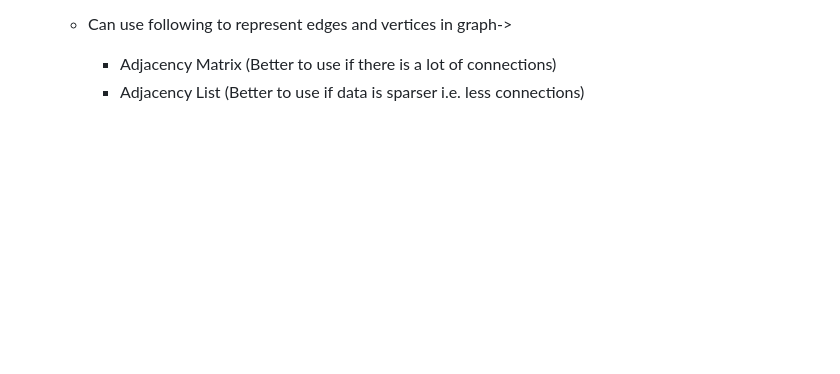
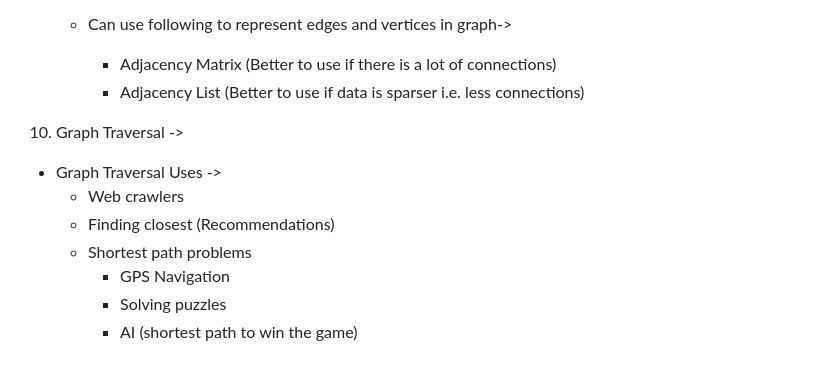
Before and after one commit to SachinRawatLearning/JavaScript-Algorithms-and-Data-Structures, a Markdown page: README.md, the part around the change. GitHub-like rendering; blank space fills up the shorter version.

Commit message:
Graph Traversal

```diff
--- a/README.md
+++ b/README.md
@@ -172,3 +172,12 @@ Big O ->
     - Can use following to represent edges and vertices in graph->
       - Adjacency Matrix (Better to use if there is a lot of connections)
       - Adjacency List (Better to use if data is sparser i.e. less connections)
+
+10. Graph Traversal ->
+  - Graph Traversal Uses ->
+    - Web crawlers
+    - Finding closest (Recommendations)
+    - Shortest path problems
+      - GPS Navigation
+      - Solving puzzles
+      - AI (shortest path to win the game)
```
